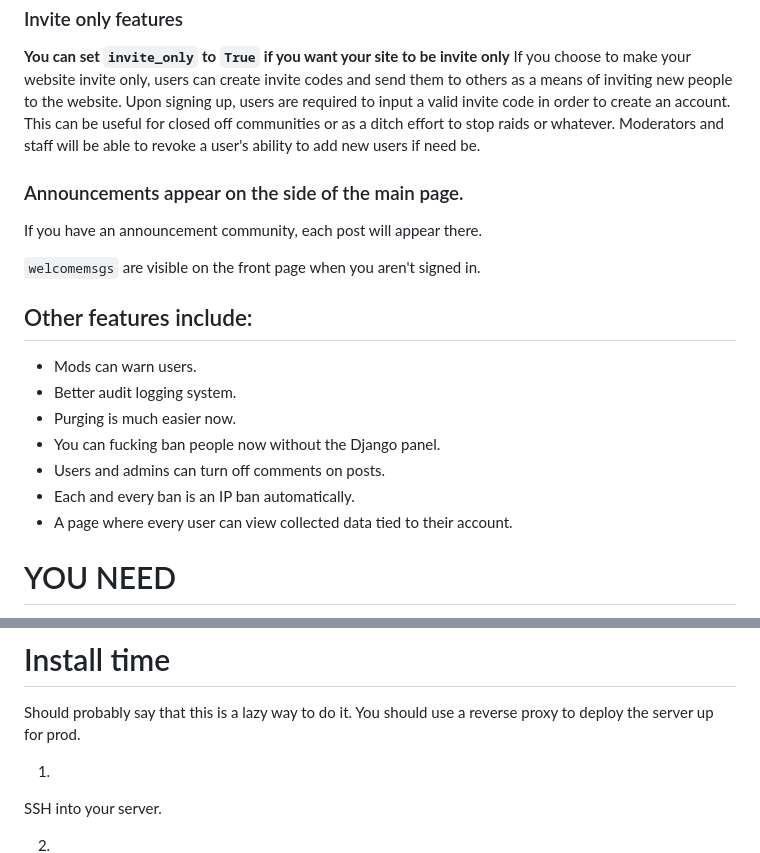
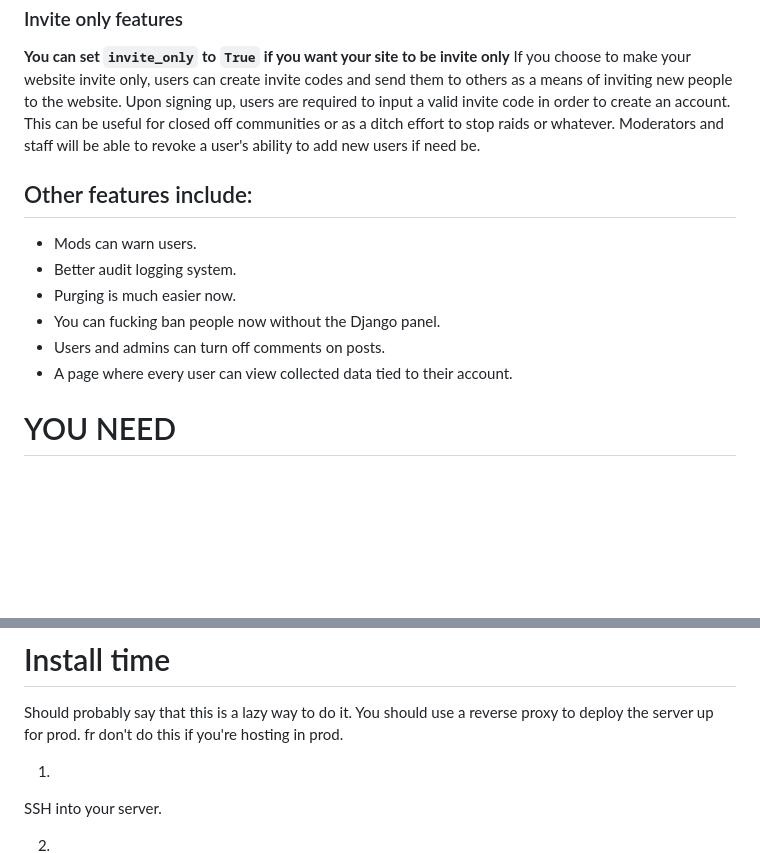
Before and after one commit to Mistake35/Cedar-Django, a Markdown page: README.md, 2 parts joined by grey strips. Drawn GitHub-style; blank space fills up the shorter version.

```diff
--- a/README.md
+++ b/README.md
@@ -17,18 +17,12 @@ You can have your users make communities. Each user by default can make one comm
 **You can set `invite_only` to `True` if you want your site to be invite only** If you choose to make your website invite only, users can create invite codes and send them to others as a means of inviting new people to the website.  Upon signing up, users are required to input a valid invite code in order to create an account. This can be useful for closed off communities or as a ditch effort to stop raids or whatever.
 Moderators and staff will be able to revoke a user's ability to add new users if need be.
 
-### Announcements appear on the side of the main page.
-If you have an announcement community, each post will appear there.
-
-`welcomemsgs` are visible on the front page when you aren't signed in.
-
 ## Other features include:
 - Mods can warn users.
 - Better audit logging system.
 - Purging is much easier now.
 - You can fucking ban people now without the Django panel.
 - Users and admins can turn off comments on posts.
-- Each and every ban is an IP ban automatically.
 - A page where every user can view collected data tied to their account.
 
 # YOU NEED
@@ -50,6 +44,7 @@ If you have an announcement community, each post will appear there.
 # Install time
 
 Should probably say that this is a lazy way to do it. You should use a reverse proxy to deploy the server up for prod.
+fr don't do this if you're hosting in prod.
 
 1.
 SSH into your server.
```
